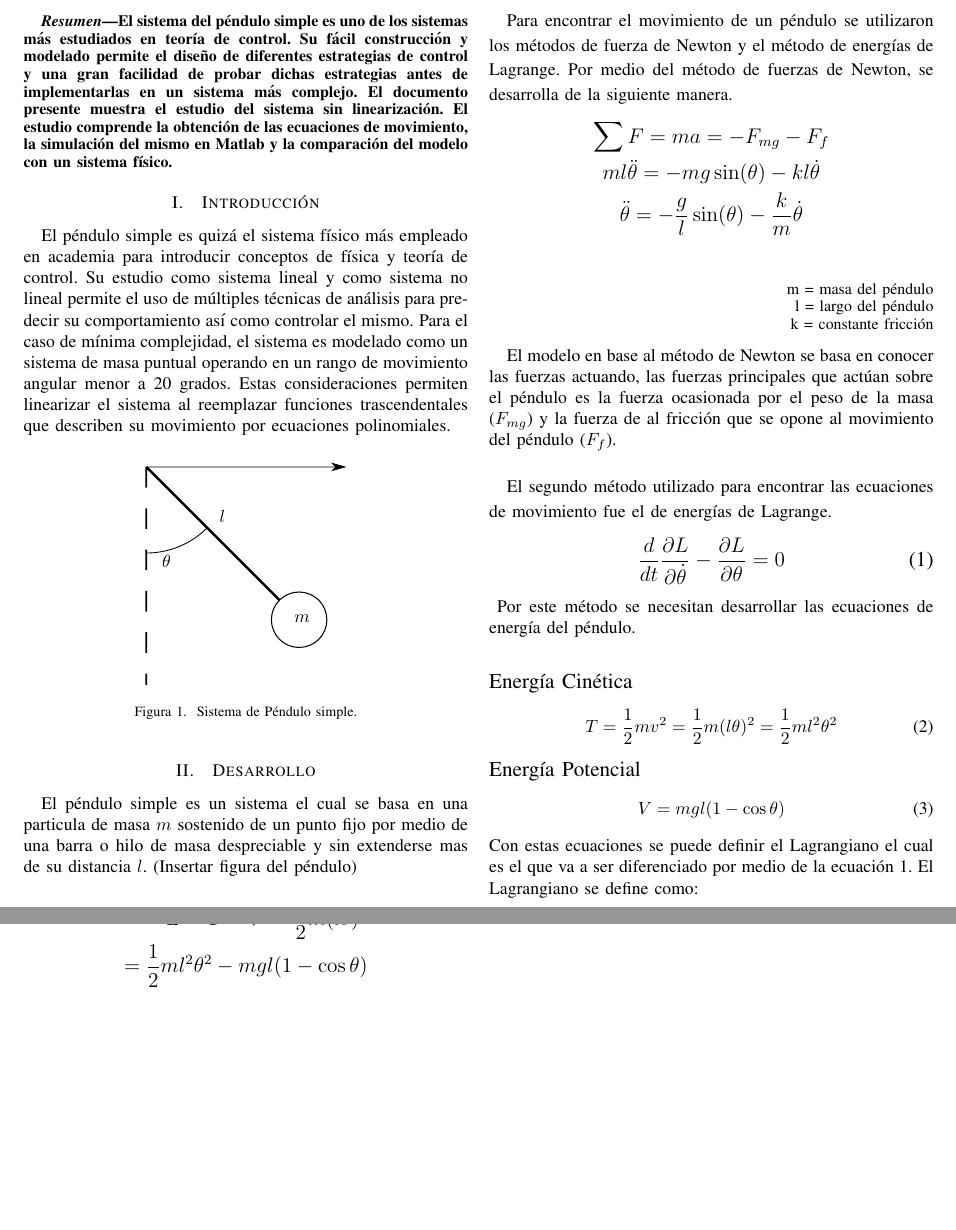
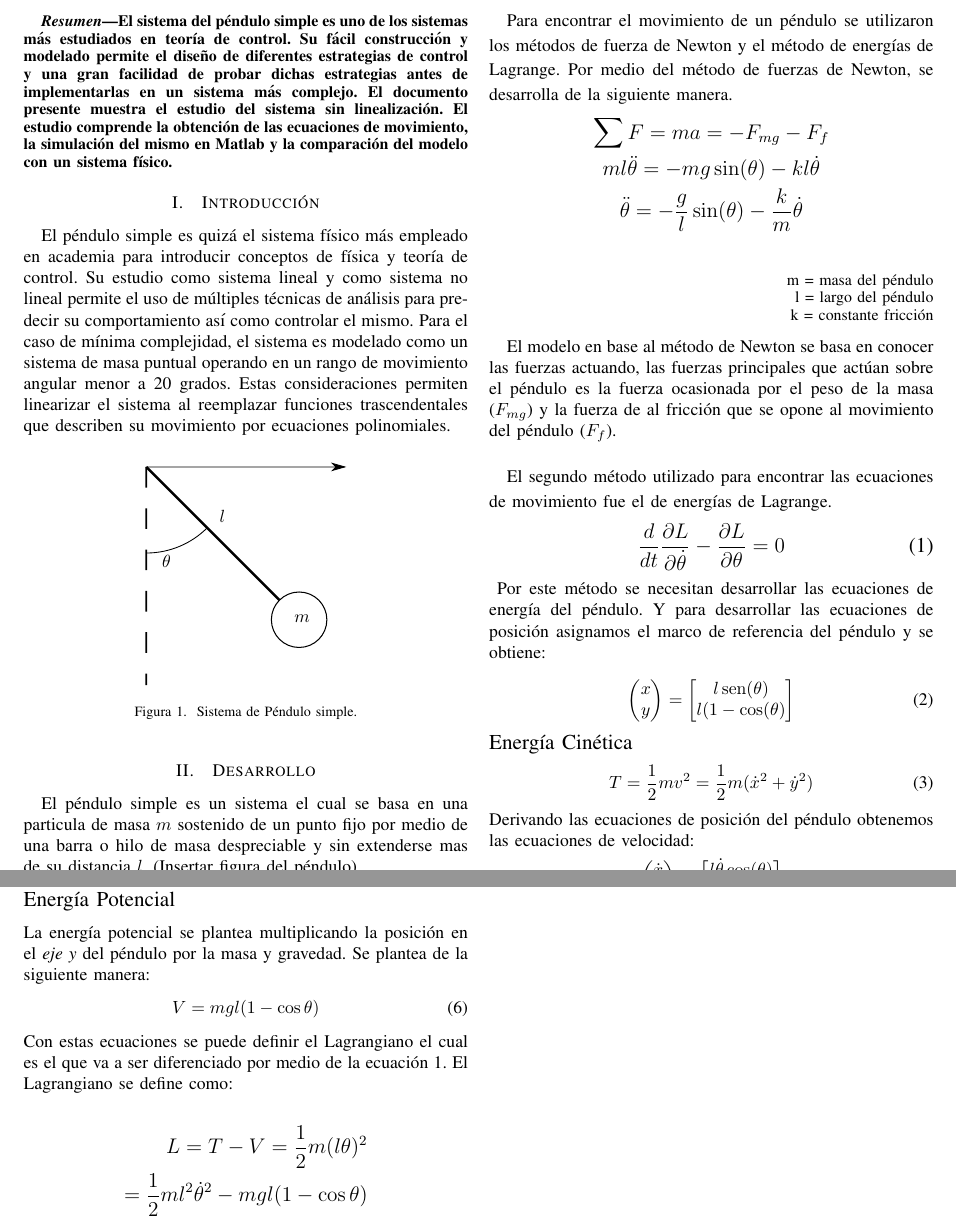
Before and after one commit to der-coder/Cinvestav-SystemModeling-project, a LaTeX paper (Report/report.tex, which reads Report/tex/desarrollo.tex): two parts of pages 1 and 2 of 2, joined at a grey line, cut so that both start at the same text, the shorter picture padded with empty space. Compiled offline with pdfLaTeX; a missing font is replaced by an installed copy or a similar font; a LaTeX package or settings file that is missing is left out.

Commit message:
Desarrollo v2

```diff
--- a/Report/report.tex
+++ b/Report/report.tex
@@ -43,7 +43,7 @@ en teoría de control.
 Su fácil construcción y modelado permite el diseño de diferentes estrategias
 de control y una gran facilidad de probar dichas estrategias antes de
 implementarlas en un sistema más complejo.
-El documento presente muestra el estudio del sistema sin linearización.
+El documento presente muestra el estudio del sistema sin linealización.
 El estudio comprende la obtención de las ecuaciones de movimiento,
 la simulación del mismo en Matlab y la comparación del modelo con
 un sistema físico.
--- a/Report/tex/desarrollo.tex
+++ b/Report/tex/desarrollo.tex
@@ -25,9 +25,32 @@ El segundo método utilizado para encontrar las ecuaciones de movimiento fue el
 \dfrac{d}{dt} \dfrac{\partial L}{\partial \dot{\theta}} - \dfrac{\partial L}{\partial\theta} = 0
 \end{equation}
 \end{large}
-Por este método se necesitan desarrollar las ecuaciones de energía del péndulo.\\
+Por este método se necesitan desarrollar las ecuaciones de energía del péndulo. Y para desarrollar las ecuaciones de posición asignamos el marco de referencia del péndulo y se obtiene:\\
+\begin{equation}
+\left(\begin{matrix}
+x\\
+y
+\end{matrix}\right) =
+\begin{bmatrix}
+l\sen(\theta)\\
+l(1 - \cos(\theta)
+\end{bmatrix}
+\end{equation}
+
 \begin{flushleft}
 {\large Energía Cinética}
 \end{flushleft}
 \begin{equation} \label{T_equ}
-T = \frac{1}{2}mv^2 = \frac{1}{2}m(l\theta)^2 = \frac{1}{2}ml^2\theta^2
+T = \frac{1}{2}mv^2 = \frac{1}{2}m(\dot{x}^2 + \dot{y}^2)
+\end{equation}
+Derivando las ecuaciones de posición del péndulo obtenemos las ecuaciones de velocidad:
+\begin{equation}
+\left(\begin{matrix}
+\dot{x}\\
+\dot{y}
+\end{matrix}\right) =
+\begin{bmatrix}
+l\dot{\theta}\cos(\theta)\\
+l\dot{\theta}\sen(\theta)
+\end{bmatrix}
+\end{equation}
@@ -35,6 +61,7 @@ T = \frac{1}{2}mv^2 = \frac{1}{2}m(l\theta)^2 = \frac{1}{2}ml^2\theta^2
 \begin{flushleft}
 {\large Energía Potencial}
 \end{flushleft}
+La energía potencial se plantea multiplicando la posición en el \emph{eje y} del péndulo por la masa y gravedad. Se plantea de la siguiente manera:
 \begin{equation} \label{V_equ}
 V = mgl(1-\cos \theta)
 \end{equation}
```
Also changed, not shown: Report/report.pdf, Report/tex/desarrollo.tex (5 more changed lines).
